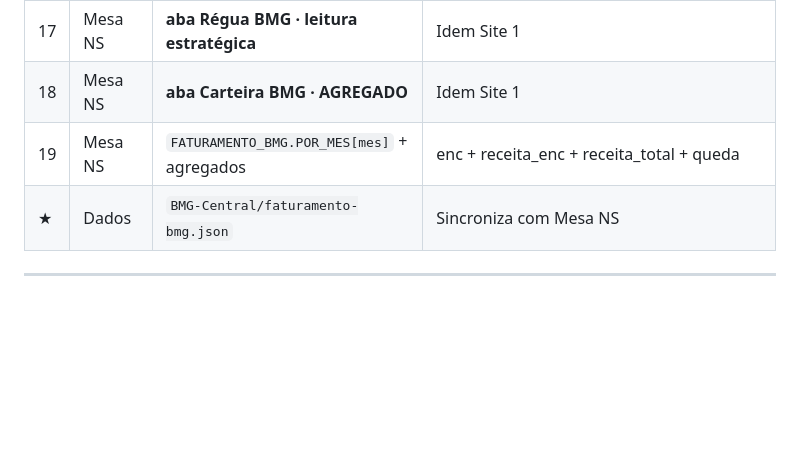
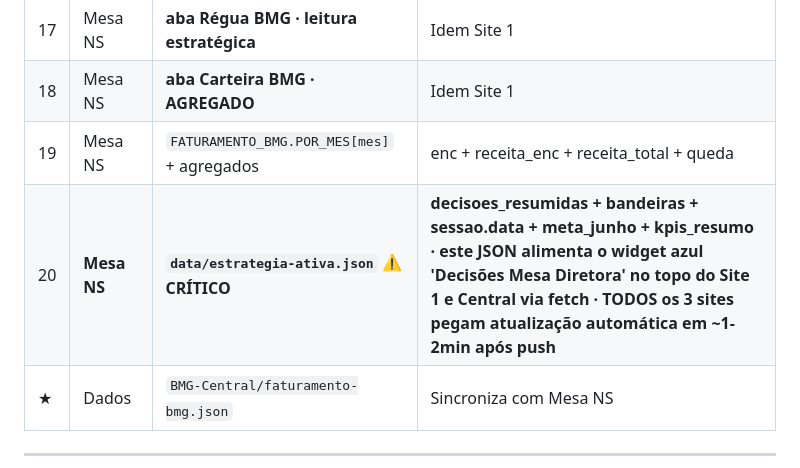
Before and after one commit to RODSOARES88/nepomucenoaores-bmg, a Markdown page: docs/MAPA_DE_ATUALIZACOES.md, the part around the change. GitHub-like rendering; blank space fills up the shorter version.

Commit message:
docs: estrategia-ativa.json adicionado como item #20 CRÍTICO do MAPA
Falha identificada: o JSON estava congelado em 26/05 mesmo após o
fechamento Maio ter sido aplicado em todos os outros lugares. Como
o widget azul no topo do Site 1 e Central faz fetch desse JSON, eles
estavam mostrando info velha.

Lição: sempre que algo muda na Mesa Diretora, o estrategia-ativa.json
TAMBÉM precisa ser atualizado · esse é o único componente do ecossistema
com propagação cross-site REAL (fetch JSON · todos os 3 sites pegam
automaticamente em ~1-2min).

Co-Authored-By: Claude Opus 4.7 (1M context) <noreply@anthropic.com>

```diff
--- a/docs/MAPA_DE_ATUALIZACOES.md
+++ b/docs/MAPA_DE_ATUALIZACOES.md
@@ -156,6 +156,7 @@ Essas abas SEMPRE entram na propagação quando um dos 10 inputs chega. Cada inp
 | 17 | Mesa NS | **aba Régua BMG · leitura estratégica** | Idem Site 1 |
 | 18 | Mesa NS | **aba Carteira BMG · AGREGADO** | Idem Site 1 |
 | 19 | Mesa NS | `FATURAMENTO_BMG.POR_MES[mes]` + agregados | enc + receita_enc + receita_total + queda |
+| 20 | **Mesa NS** | **`data/estrategia-ativa.json` ⚠️ CRÍTICO** | **decisoes_resumidas + bandeiras + sessao.data + meta_junho + kpis_resumo · este JSON alimenta o widget azul 'Decisões Mesa Diretora' no topo do Site 1 e Central via fetch · TODOS os 3 sites pegam atualização automática em ~1-2min após push** |
 | ★ | Dados | `BMG-Central/faturamento-bmg.json` | Sincroniza com Mesa NS |
 
 ---
```
